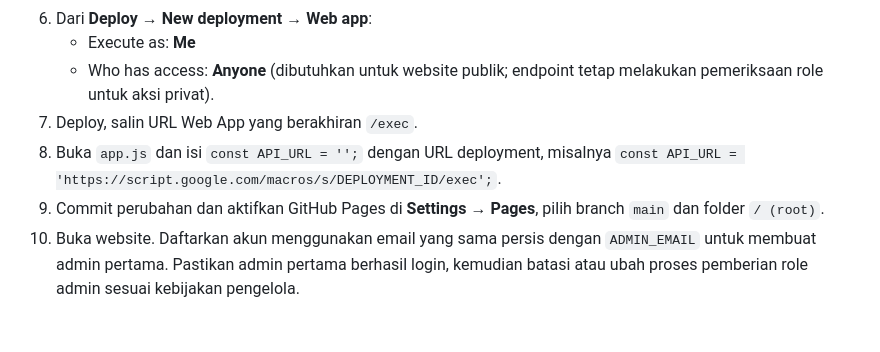
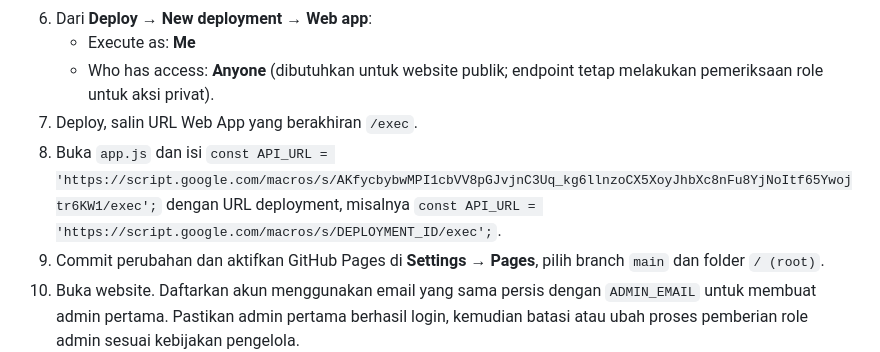
Before and after one commit to denisrohmansyah-cloud/EventNev, a Markdown page: README.md, the part around the change. Drawn GitHub-style; blank space fills up the shorter version.

```diff
--- a/README.md
+++ b/README.md
@@ -29,7 +29,7 @@ Website pendaftaran Bootcamp, Seminar, Webinar, Open Recruitment, dan Open Labor
    - Execute as: **Me**
    - Who has access: **Anyone** (dibutuhkan untuk website publik; endpoint tetap melakukan pemeriksaan role untuk aksi privat).
 7. Deploy, salin URL Web App yang berakhiran `/exec`.
-8. Buka `app.js` dan isi `const API_URL = '';` dengan URL deployment, misalnya `const API_URL = 'https://script.google.com/macros/s/DEPLOYMENT_ID/exec';`.
+8. Buka `app.js` dan isi `const API_URL = 'https://script.google.com/macros/s/AKfycbybwMPI1cbVV8pGJvjnC3Uq_kg6llnzoCX5XoyJhbXc8nFu8YjNoItf65Ywojtr6KW1/exec';` dengan URL deployment, misalnya `const API_URL = 'https://script.google.com/macros/s/DEPLOYMENT_ID/exec';`.
 9. Commit perubahan dan aktifkan GitHub Pages di **Settings → Pages**, pilih branch `main` dan folder `/ (root)`.
 10. Buka website. Daftarkan akun menggunakan email yang sama persis dengan `ADMIN_EMAIL` untuk membuat admin pertama. Pastikan admin pertama berhasil login, kemudian batasi atau ubah proses pemberian role admin sesuai kebijakan pengelola.
 
```
